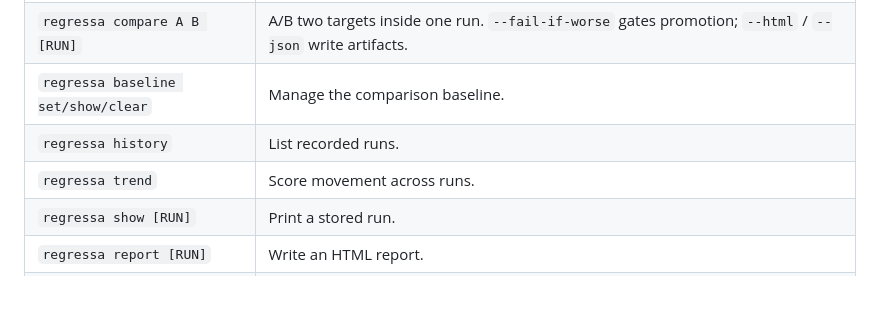
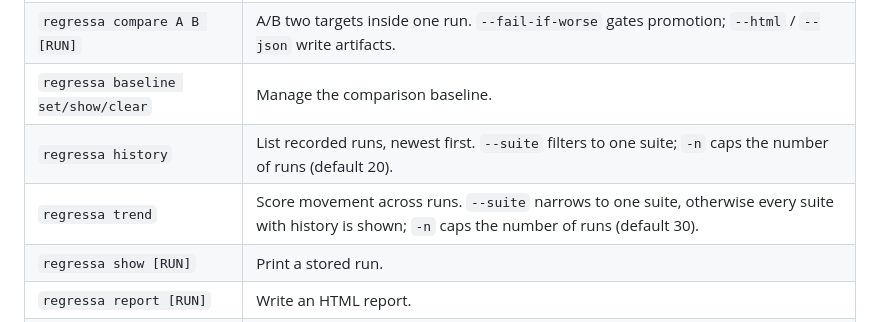
Before and after one commit to bluxo1/Regressa, a Markdown page: README.md, the part around the change. Rendered like a GitHub page; blank space fills up the shorter version.

```diff
--- a/README.md
+++ b/README.md
@@ -396,8 +396,8 @@ cached responses are byte-identical by construction, so they measure nothing.
 | `regressa diff BEFORE [AFTER]` | Compare one target across two runs. Accepts a run id, `baseline`, `latest`, `latest~N`. |
 | `regressa compare A B [RUN]` | A/B two targets inside one run. `--fail-if-worse` gates promotion; `--html` / `--json` write artifacts. |
 | `regressa baseline set/show/clear` | Manage the comparison baseline. |
-| `regressa history` | List recorded runs. |
-| `regressa trend` | Score movement across runs. |
+| `regressa history` | List recorded runs, newest first. `--suite` filters to one suite; `-n` caps the number of runs (default 20). |
+| `regressa trend` | Score movement across runs. `--suite` narrows to one suite, otherwise every suite with history is shown; `-n` caps the number of runs (default 30). |
 | `regressa show [RUN]` | Print a stored run. |
 | `regressa report [RUN]` | Write an HTML report. |
 | `regressa doctor` | Verify the live Anthropic integration. Needs a key; costs a fraction of a cent. |
```
